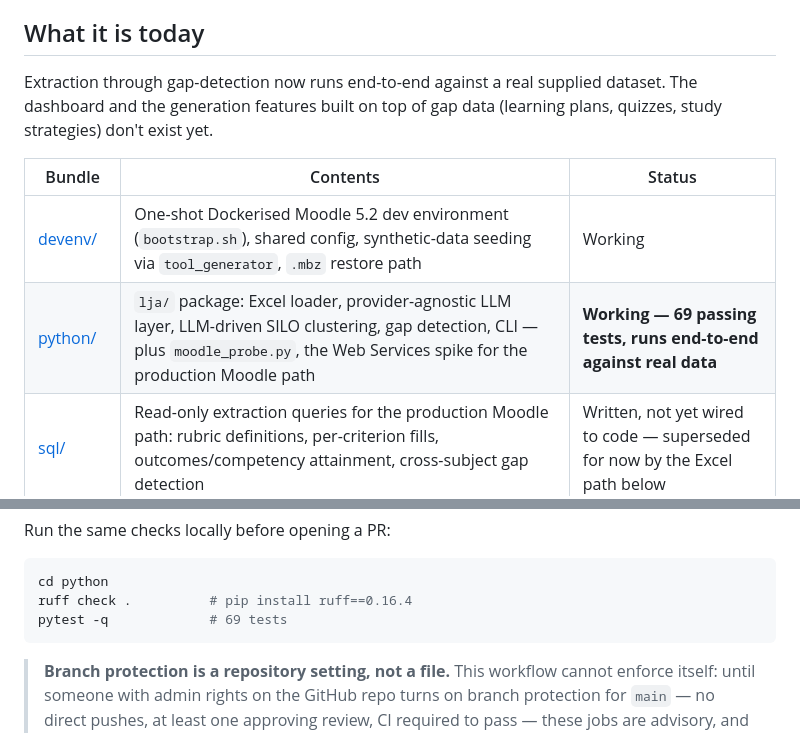
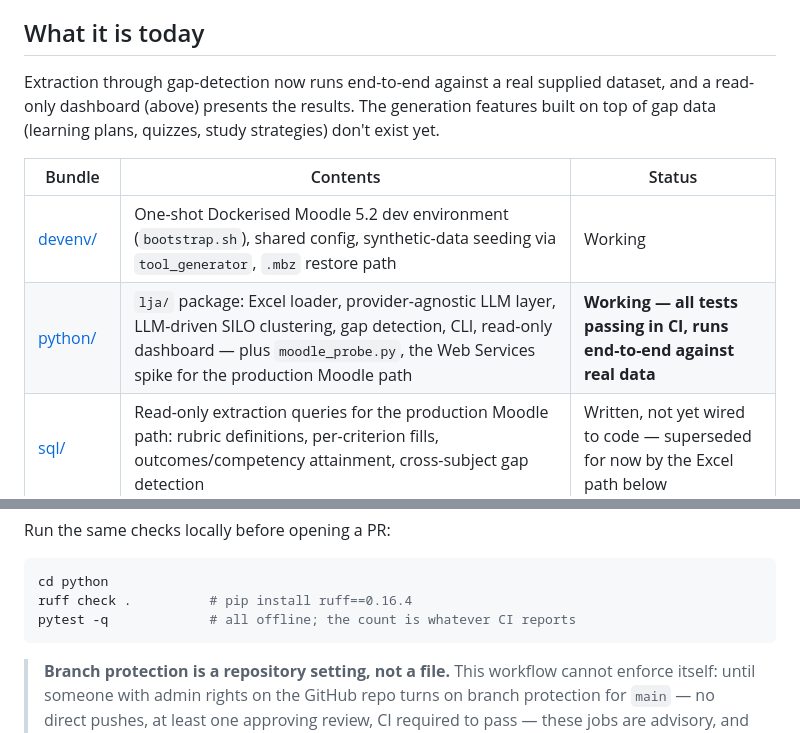
Before and after one commit to yetanotherpassword/LearningJourneyAssistant, a Markdown page: README.md, 2 parts joined by grey strips. GitHub-like rendering.

````diff
--- a/README.md
+++ b/README.md
@@ -15,13 +20,14 @@ supplied as an anonymised, modelled dataset.
 ## What it is today
 
 Extraction through gap-detection now runs end-to-end against a real supplied
-dataset. The dashboard and the generation features built on top of gap data
-(learning plans, quizzes, study strategies) don't exist yet.
+dataset, and a read-only dashboard (above) presents the results. The generation
+features built on top of gap data (learning plans, quizzes, study strategies)
+don't exist yet.
 
 | Bundle | Contents | Status |
 | --- | --- | --- |
 | [devenv/](devenv/) | One-shot Dockerised Moodle 5.2 dev environment (`bootstrap.sh`), shared config, synthetic-data seeding via `tool_generator`, `.mbz` restore path | Working |
-| [python/](python/) | `lja/` package: Excel loader, provider-agnostic LLM layer, LLM-driven SILO clustering, gap detection, CLI — plus `moodle_probe.py`, the Web Services spike for the production Moodle path | **Working — 69 passing tests, runs end-to-end against real data** |
+| [python/](python/) | `lja/` package: Excel loader, provider-agnostic LLM layer, LLM-driven SILO clustering, gap detection, CLI, read-only dashboard — plus `moodle_probe.py`, the Web Services spike for the production Moodle path | **Working — all tests passing in CI, runs end-to-end against real data** |
 | [sql/](sql/) | Read-only extraction queries for the production Moodle path: rubric definitions, per-criterion fills, outcomes/competency attainment, cross-subject gap detection | Written, not yet wired to code — superseded for now by the Excel path below |
 | [data-fixtures/](data-fixtures/) | **The real dataset** — 150 students × 3 subjects × 11 assessments, supplied by the project owner. Plus a competency-framework import CSV and a Moodle backup used only to prove the restore mechanics | Real data in hand |
 | [docs/](docs/) | Sprint plan, trade show deck | Active |
@@ -206,7 +212,7 @@ Run the same checks locally before opening a PR:
 ```bash
 cd python
 ruff check .          # pip install ruff==0.16.4
-pytest -q             # 69 tests
+pytest -q             # all offline; the count is whatever CI reports
 ```
 
 > **Branch protection is a repository setting, not a file.** This workflow
````
Also changed, not shown: other parts of README.md (+5 -0 lines).
